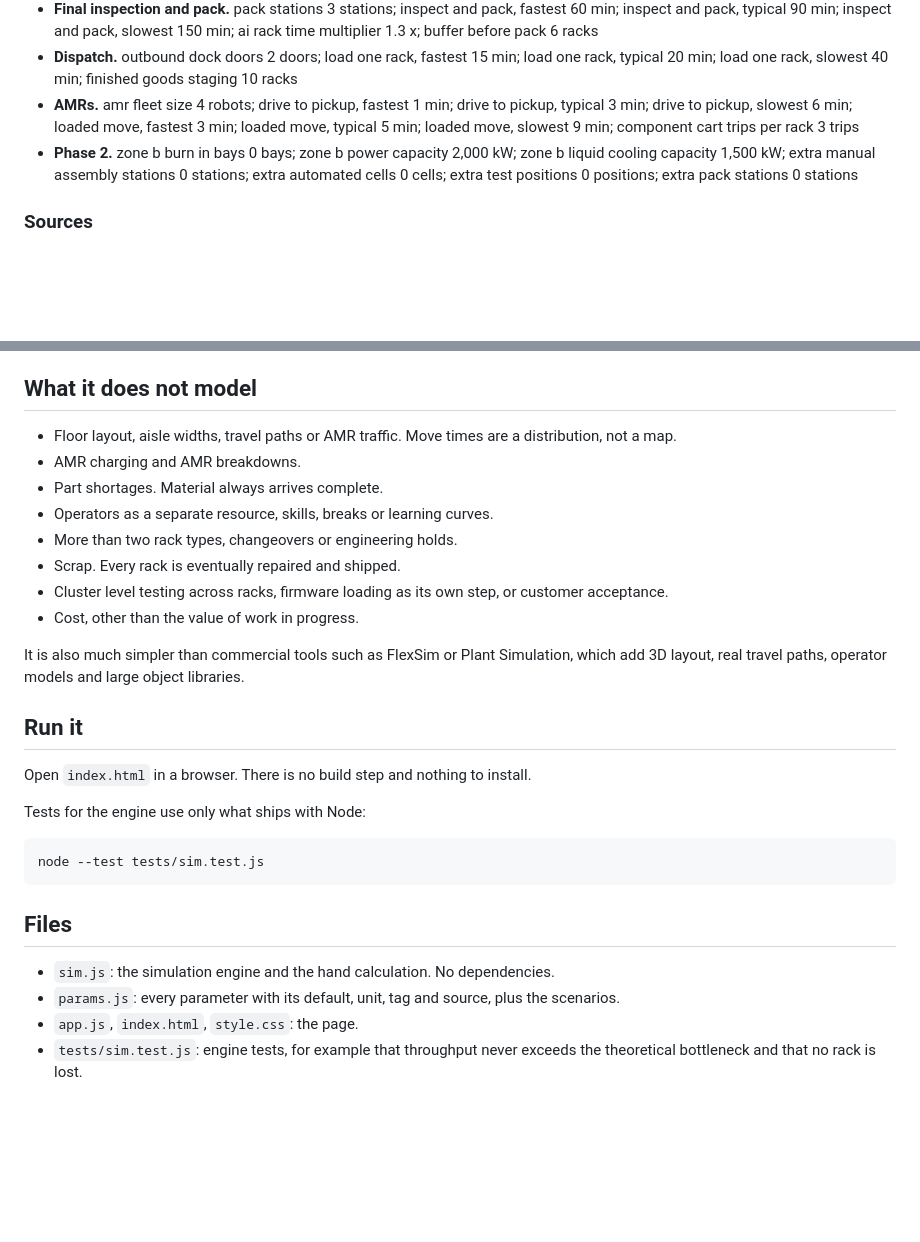
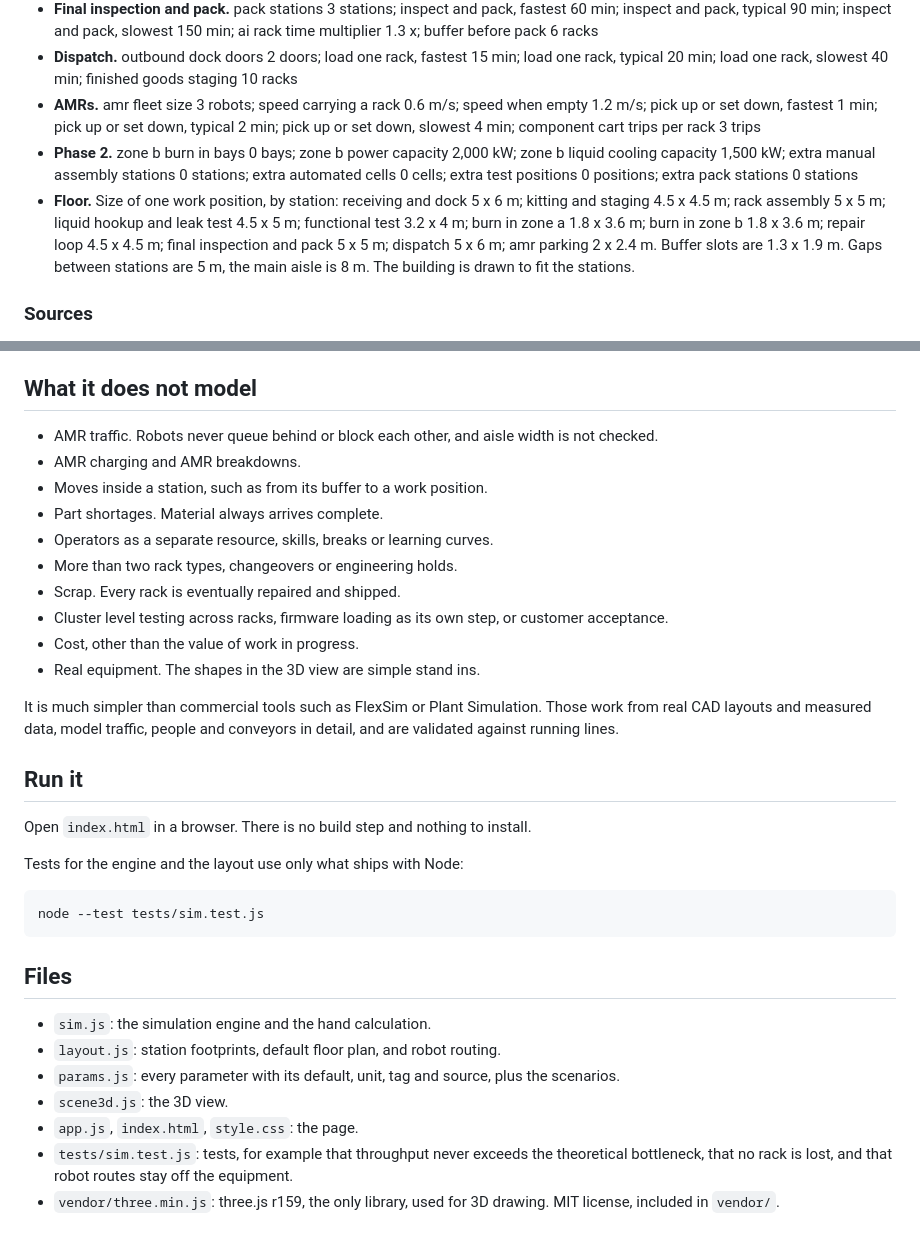
Before and after one commit to coffinlindsey-hub/rack-line-simulation, a Markdown page: README.md, 2 parts joined by grey strips. Rendered like a GitHub page; blank space fills up the shorter version.

````diff
--- a/README.md
+++ b/README.md
@@ -67,8 +71,9 @@ These have no public figure behind them. They are placeholders chosen to be plau
 - **Repair loop.** repair benches 3 benches; repair time (mean) 4 h; repair time spread 0.6 cv; buffer before repair 6 racks
 - **Final inspection and pack.** pack stations 3 stations; inspect and pack, fastest 60 min; inspect and pack, typical 90 min; inspect and pack, slowest 150 min; ai rack time multiplier 1.3 x; buffer before pack 6 racks
 - **Dispatch.** outbound dock doors 2 doors; load one rack, fastest 15 min; load one rack, typical 20 min; load one rack, slowest 40 min; finished goods staging 10 racks
-- **AMRs.** amr fleet size 4 robots; drive to pickup, fastest 1 min; drive to pickup, typical 3 min; drive to pickup, slowest 6 min; loaded move, fastest 3 min; loaded move, typical 5 min; loaded move, slowest 9 min; component cart trips per rack 3 trips
+- **AMRs.** amr fleet size 3 robots; speed carrying a rack 0.6 m/s; speed when empty 1.2 m/s; pick up or set down, fastest 1 min; pick up or set down, typical 2 min; pick up or set down, slowest 4 min; component cart trips per rack 3 trips
 - **Phase 2.** zone b burn in bays 0 bays; zone b power capacity 2,000 kW; zone b liquid cooling capacity 1,500 kW; extra manual assembly stations 0 stations; extra automated cells 0 cells; extra test positions 0 positions; extra pack stations 0 stations
+- **Floor.** Size of one work position, by station: receiving and dock 5 x 6 m; kitting and staging 4.5 x 4.5 m; rack assembly 5 x 5 m; liquid hookup and leak test 4.5 x 5 m; functional test 3.2 x 4 m; burn in zone a 1.8 x 3.6 m; burn in zone b 1.8 x 3.6 m; repair loop 4.5 x 4.5 m; final inspection and pack 5 x 5 m; dispatch 5 x 6 m; amr parking 2 x 2.4 m. Buffer slots are 1.3 x 1.9 m. Gaps between stations are 5 m, the main aisle is 8 m. The building is drawn to fit the stations.
 
 ### Sources
 
@@ -88,22 +93,24 @@ These have no public figure behind them. They are placeholders chosen to be plau
 
 ## What it does not model
 
-- Floor layout, aisle widths, travel paths or AMR traffic. Move times are a distribution, not a map.
+- AMR traffic. Robots never queue behind or block each other, and aisle width is not checked.
 - AMR charging and AMR breakdowns.
+- Moves inside a station, such as from its buffer to a work position.
 - Part shortages. Material always arrives complete.
 - Operators as a separate resource, skills, breaks or learning curves.
 - More than two rack types, changeovers or engineering holds.
 - Scrap. Every rack is eventually repaired and shipped.
 - Cluster level testing across racks, firmware loading as its own step, or customer acceptance.
 - Cost, other than the value of work in progress.
+- Real equipment. The shapes in the 3D view are simple stand ins.
 
-It is also much simpler than commercial tools such as FlexSim or Plant Simulation, which add 3D layout, real travel paths, operator models and large object libraries.
+It is much simpler than commercial tools such as FlexSim or Plant Simulation. Those work from real CAD layouts and measured data, model traffic, people and conveyors in detail, and are validated against running lines.
 
 ## Run it
 
 Open `index.html` in a browser. There is no build step and nothing to install.
 
-Tests for the engine use only what ships with Node:
+Tests for the engine and the layout use only what ships with Node:
 
 ```
 node --test tests/sim.test.js
@@ -111,7 +118,10 @@ node --test tests/sim.test.js
 
 ## Files
 
-- `sim.js`: the simulation engine and the hand calculation. No dependencies.
+- `sim.js`: the simulation engine and the hand calculation.
+- `layout.js`: station footprints, default floor plan, and robot routing.
 - `params.js`: every parameter with its default, unit, tag and source, plus the scenarios.
+- `scene3d.js`: the 3D view.
 - `app.js`, `index.html`, `style.css`: the page.
-- `tests/sim.test.js`: engine tests, for example that throughput never exceeds the theoretical bottleneck and that no rack is lost.
+- `tests/sim.test.js`: tests, for example that throughput never exceeds the theoretical bottleneck, that no rack is lost, and that robot routes stay off the equipment.
+- `vendor/three.min.js`: three.js r159, the only library, used for 3D drawing. MIT license, included in `vendor/`.
````
Also changed, not shown: other parts of README.md (+11 -7 lines), docs/screenshot.png.
